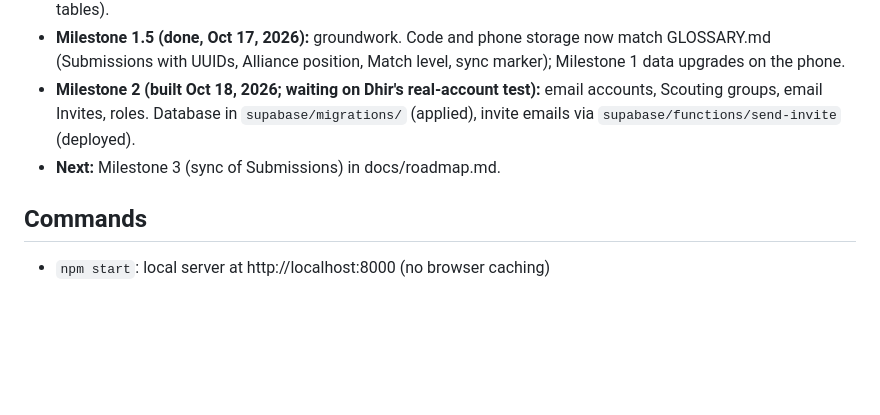
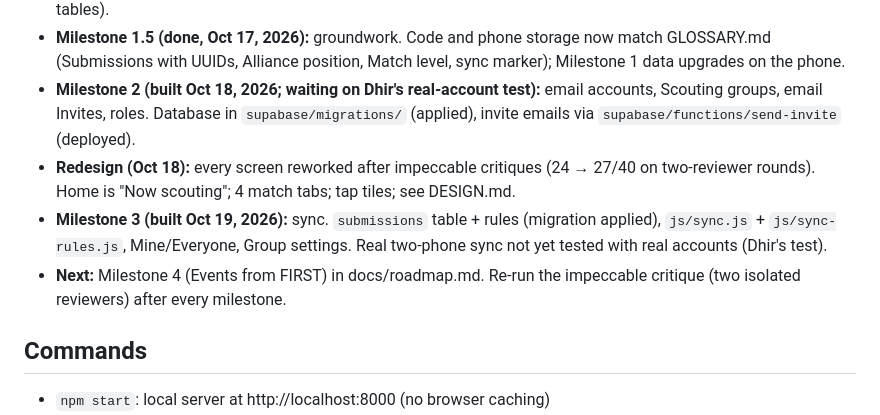
Before and after one commit to dhirhpatel-droid/offline-scout, a Markdown page: CLAUDE.md, the part around the change. Rendered like a GitHub page; blank space fills up the shorter version.

Commit message:
Docs for the redesign and Milestone 3
Co-Authored-By: Claude Opus 5.5 <noreply@anthropic.com>

```diff
--- a/CLAUDE.md
+++ b/CLAUDE.md
@@ -88,7 +88,13 @@ form would not even open, so we lost scouting data when we needed it most.
 - **Milestone 2 (built Oct 18, 2026; waiting on Dhir's real-account test):** email
   accounts, Scouting groups, email Invites, roles. Database in `supabase/migrations/`
   (applied), invite emails via `supabase/functions/send-invite` (deployed).
-- **Next:** Milestone 3 (sync of Submissions) in docs/roadmap.md.
+- **Redesign (Oct 18):** every screen reworked after impeccable critiques (24 → 27/40 on
+  two-reviewer rounds). Home is "Now scouting"; 4 match tabs; tap tiles; see DESIGN.md.
+- **Milestone 3 (built Oct 19, 2026):** sync. `submissions` table + rules
+  (migration applied), `js/sync.js` + `js/sync-rules.js`, Mine/Everyone, Group settings.
+  Real two-phone sync not yet tested with real accounts (Dhir's test).
+- **Next:** Milestone 4 (Events from FIRST) in docs/roadmap.md. Re-run the impeccable
+  critique (two isolated reviewers) after every milestone.
 
 ## Commands
 - `npm start`: local server at http://localhost:8000 (no browser caching)
```
Also changed, not shown: README.md (+3 -0 lines), docs/data-format.md (+17 -1 lines).
